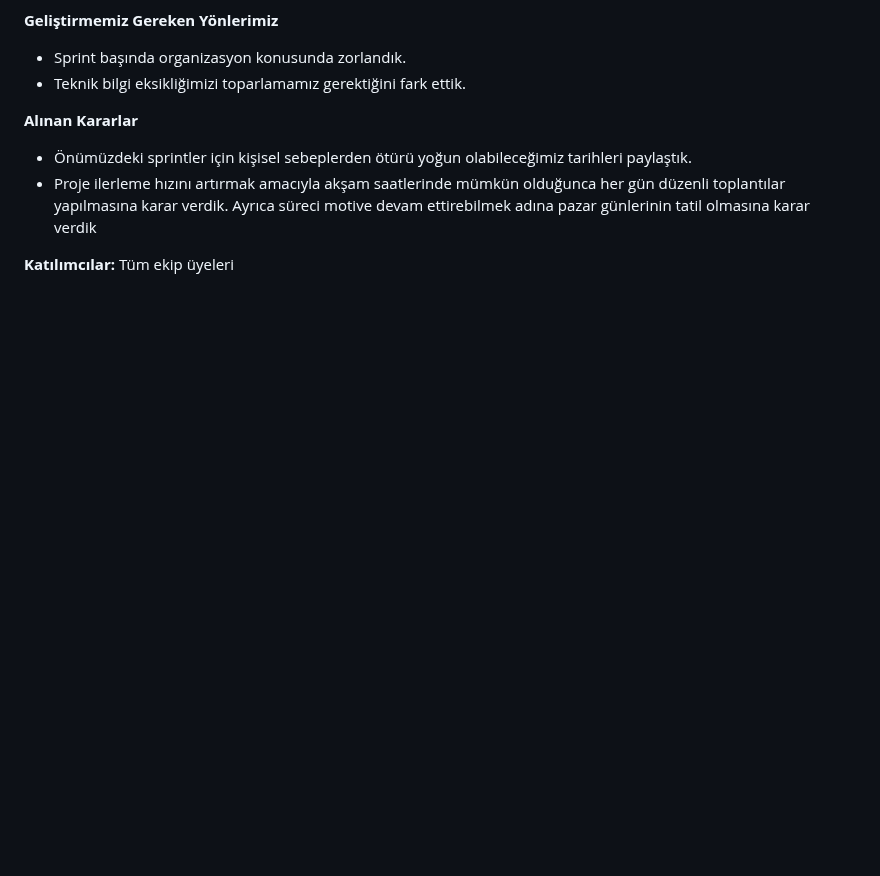
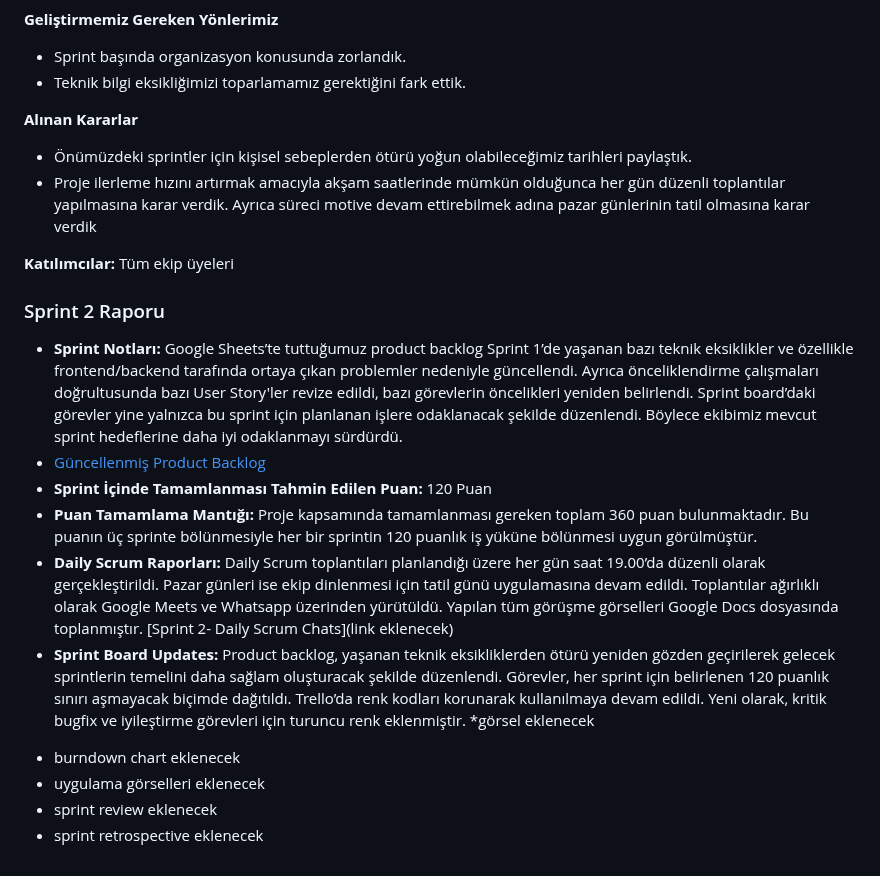
Before and after one commit to Neuravoid/NeetUp, a Markdown page: README.md, the part around the change. GitHub-like rendering; blank space fills up the shorter version.

Commit message:
sprint 2 report

```diff
--- a/README.md
+++ b/README.md
@@ -113,3 +113,17 @@ Sprint boyunca ekibimiz toplam 120 story point’lik iş yükünü düzenli bir
 - Proje ilerleme hızını artırmak amacıyla akşam saatlerinde mümkün olduğunca her gün düzenli toplantılar yapılmasına karar verdik. Ayrıca süreci motive devam ettirebilmek adına pazar günlerinin tatil olmasına karar verdik
 
 **Katılımcılar:** Tüm ekip üyeleri
+
+
+### Sprint 2 Raporu
+
+- **Sprint Notları:** Google Sheets’te tuttuğumuz product backlog Sprint 1’de yaşanan bazı teknik eksiklikler ve özellikle frontend/backend tarafında ortaya çıkan problemler nedeniyle güncellendi. Ayrıca önceliklendirme çalışmaları doğrultusunda bazı User Story'ler revize edildi, bazı görevlerin öncelikleri yeniden belirlendi. Sprint board’daki görevler yine yalnızca bu sprint için planlanan işlere odaklanacak şekilde düzenlendi. Böylece ekibimiz mevcut sprint hedeflerine daha iyi odaklanmayı sürdürdü.
+- [Güncellenmiş Product Backlog](https://docs.google.com/spreadsheets/d/1ynAhO7LanHIHpbSdVnmgKz6QWdaCWMFgfougikQC6Q0/edit?usp=sharing)
+- **Sprint İçinde Tamamlanması Tahmin Edilen Puan:** 120 Puan
+- **Puan Tamamlama Mantığı:** Proje kapsamında tamamlanması gereken toplam 360 puan bulunmaktadır. Bu puanın üç sprinte bölünmesiyle her bir sprintin 120 puanlık iş yüküne bölünmesi uygun görülmüştür.
+- **Daily Scrum Raporları:** Daily Scrum toplantıları planlandığı üzere her gün saat 19.00’da düzenli olarak gerçekleştirildi. Pazar günleri ise ekip dinlenmesi için tatil günü uygulamasına devam edildi. Toplantılar ağırlıklı olarak Google Meets ve Whatsapp üzerinden yürütüldü. Yapılan tüm görüşme görselleri Google Docs dosyasında toplanmıştır. [Sprint 2- Daily Scrum Chats](link eklenecek)
+- **Sprint Board Updates:** Product backlog, yaşanan teknik eksikliklerden ötürü yeniden gözden geçirilerek gelecek sprintlerin temelini daha sağlam oluşturacak şekilde düzenlendi. Görevler, her sprint için belirlenen 120 puanlık sınırı aşmayacak biçimde dağıtıldı. Trello’da renk kodları korunarak kullanılmaya devam edildi. Yeni olarak, kritik bugfix ve iyileştirme görevleri için turuncu renk eklenmiştir. *görsel eklenecek
+* burndown chart eklenecek
+* uygulama görselleri eklenecek
+* sprint review eklenecek
+* sprint retrospective eklenecek
```
